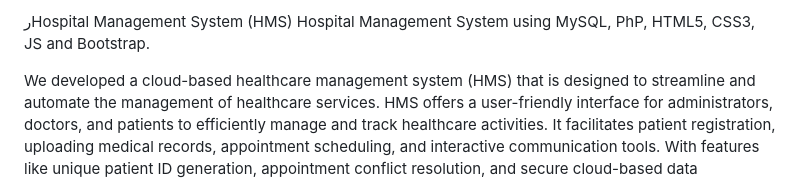
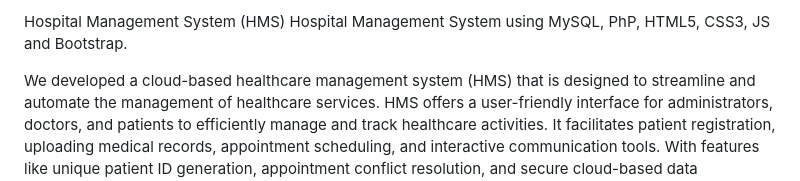
Before and after one commit to aya-alkahlot/Hospital-Management-System, a Markdown page: README.md, the part around the change. Rendered like a GitHub page.

```diff
--- a/README.md
+++ b/README.md
@@ -1,4 +1,4 @@
-رHospital Management System (HMS)
+Hospital Management System (HMS)
 Hospital Management System using MySQL, PhP, HTML5, CSS3, JS and Bootstrap.
 
 
```
